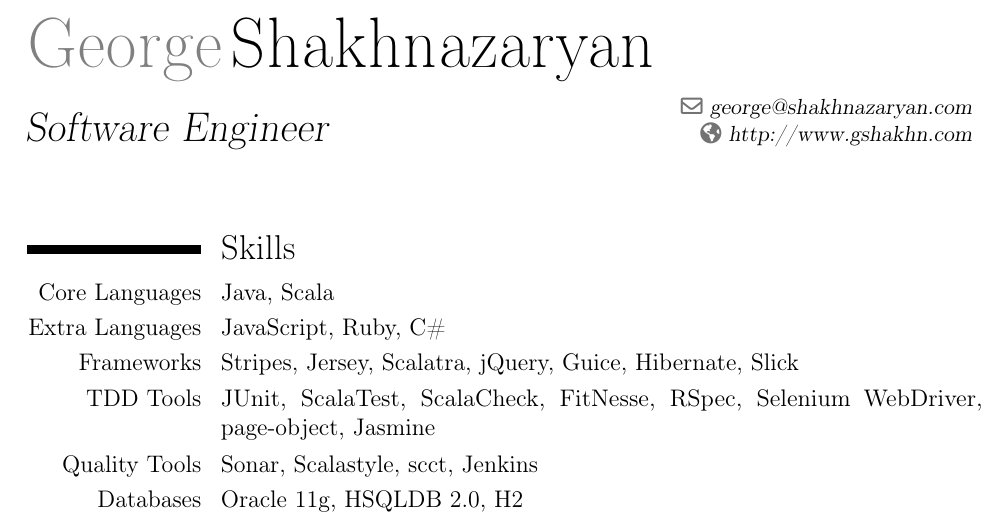
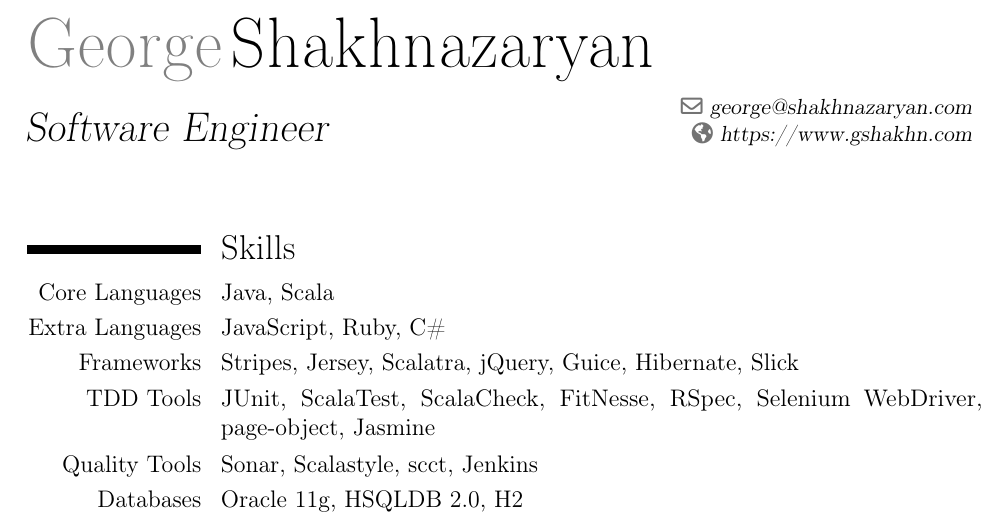
Before and after one commit to gshakhn/resume, a LaTeX CV (resume.tex): part of page 1 of 2, cut so that both start at the same text. Compiled offline with pdfLaTeX.

Commit message:
Use https version of www.gshakhn.com.

```diff
--- a/resume.tex
+++ b/resume.tex
@@ -25,7 +25,7 @@
 %\phone{+2~(345)~678~901}                      % optional, remove the line if not wanted
 %\fax{+3~(456)~789~012}                        % optional, remove the line if not wanted
 \email{george@shakhnazaryan.com}                          % optional, remove the line if not wanted
-\homepage{http://www.gshakhn.com}                    % optional, remove the line if not wanted
+\homepage{https://www.gshakhn.com}                    % optional, remove the line if not wanted
 %\extrainfo{additional information}            % optional, remove the line if not wanted
 %\photo[64pt][0.4pt]{picture}                  % '64pt' is the height the picture must be resized to, 0.4pt is the thickness of the frame around it (put it to 0pt for no frame) and 'picture' is the name of the picture file; optional, remove the line if not wanted
 %\quote{Objective: A technically challenging position in a team based environment.}                 % optional, remove the line if not wanted
```
